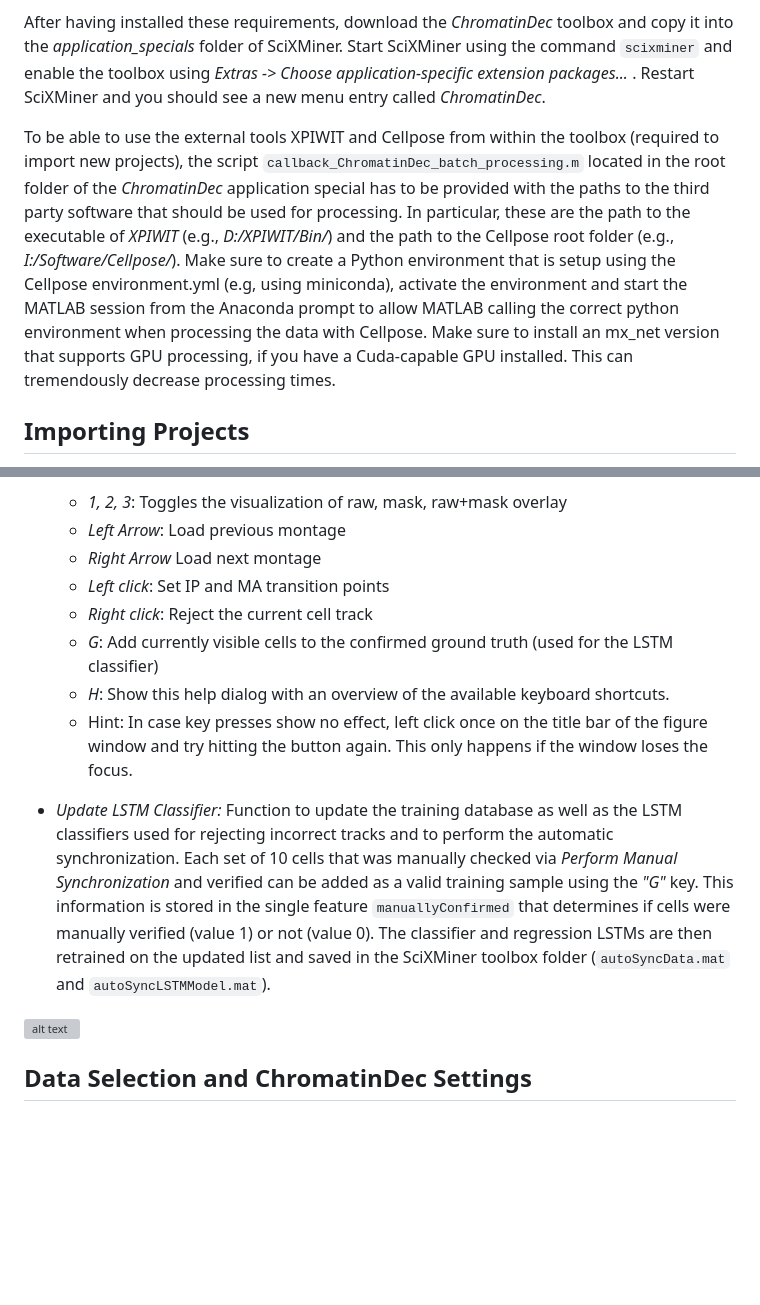
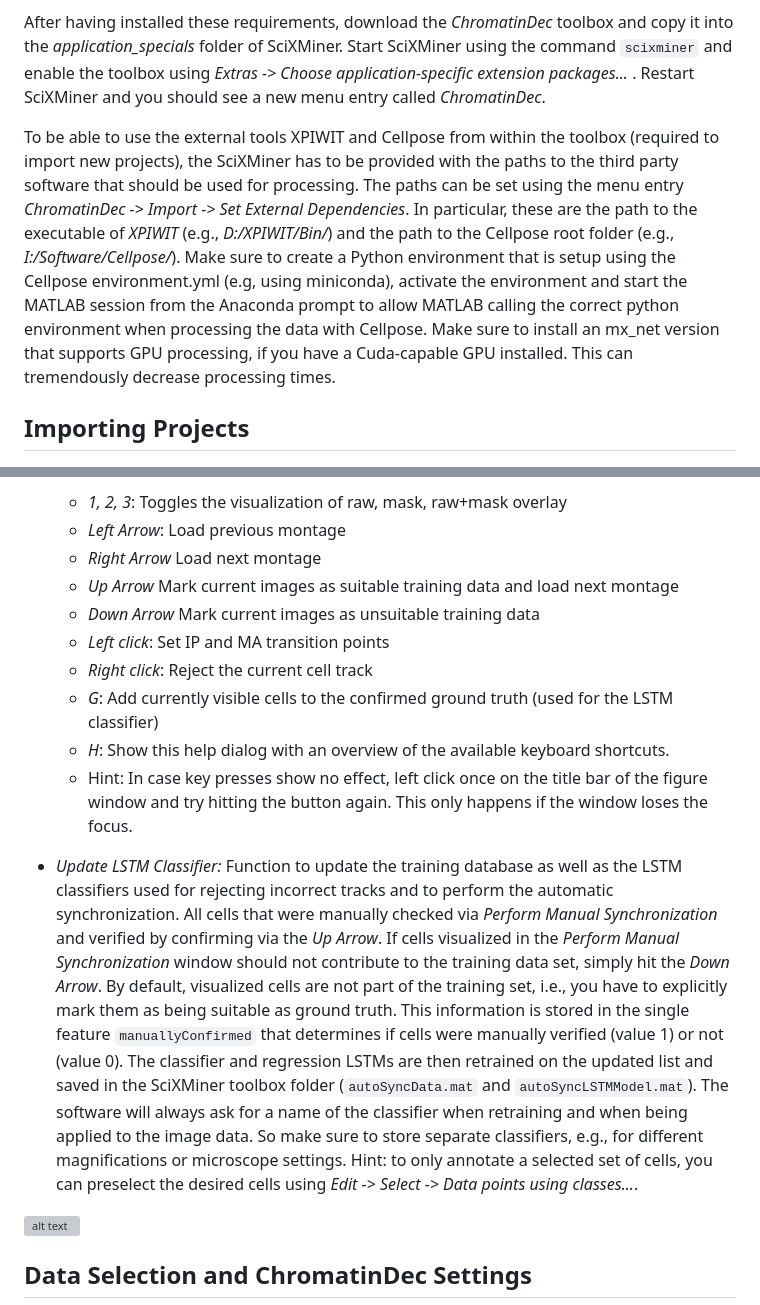
Before and after one commit to stegmaierj/LiveCellMiner, a Markdown page: README.md, 2 parts joined by grey strips. Rendered like a GitHub page; blank space fills up the shorter version; grey boxes are pictures that could not be loaded.

```diff
--- a/README.md
+++ b/README.md
@@ -8,7 +8,7 @@ The *ChromatinDec* toolbox is an extension of the MATLAB toolbox SciXMiner [1] a
 
 After having installed these requirements, download the *ChromatinDec* toolbox and copy it into the *application_specials* folder of SciXMiner. Start SciXMiner using the command `scixminer` and enable the toolbox using *Extras -> Choose application-specific extension packages...* . Restart SciXMiner and you should see a new menu entry called *ChromatinDec*.
 
-To be able to use the external tools XPIWIT and Cellpose from within the toolbox (required to import new projects), the script `callback_ChromatinDec_batch_processing.m` located in the root folder of the *ChromatinDec* application special has to be provided with the paths to the third party software that should be used for processing. In particular, these are the path to the executable of *XPIWIT* (e.g., *D:/XPIWIT/Bin/*) and the path to the Cellpose root folder (e.g., *I:/Software/Cellpose/*). Make sure to create a Python environment that is setup using the Cellpose environment.yml (e.g, using miniconda), activate the environment and start the MATLAB session from the Anaconda prompt to allow MATLAB calling the correct python environment when processing the data with Cellpose. Make sure to install an mx_net version that supports GPU processing, if you have a Cuda-capable GPU installed. This can tremendously decrease processing times.
+To be able to use the external tools XPIWIT and Cellpose from within the toolbox (required to import new projects), the SciXMiner has to be provided with the paths to the third party software that should be used for processing. The paths can be set using the menu entry *ChromatinDec -> Import -> Set External Dependencies*. In particular, these are the path to the executable of *XPIWIT* (e.g., *D:/XPIWIT/Bin/*) and the path to the Cellpose root folder (e.g., *I:/Software/Cellpose/*). Make sure to create a Python environment that is setup using the Cellpose environment.yml (e.g, using miniconda), activate the environment and start the MATLAB session from the Anaconda prompt to allow MATLAB calling the correct python environment when processing the data with Cellpose. Make sure to install an mx_net version that supports GPU processing, if you have a Cuda-capable GPU installed. This can tremendously decrease processing times.
 
 
 ## Importing Projects
@@ -49,13 +49,15 @@ Due to the different durations of pro-, prometa- and metaphase, the *ChromatinDe
     - *1, 2, 3*: Toggles the visualization of raw, mask, raw+mask overlay
     - *Left Arrow*: Load previous montage
     - *Right Arrow* Load next montage
+    - *Up Arrow* Mark current images as suitable training data and load next montage
+    - *Down Arrow* Mark current images as unsuitable training data
     - *Left click*: Set IP and MA transition points
     - *Right click*: Reject the current cell track
     - *G*: Add currently visible cells to the confirmed ground truth (used for the LSTM classifier)
     - *H*: Show this help dialog with an overview of the available keyboard shortcuts.
     - Hint: In case key presses show no effect, left click once on the title bar of the figure window and try hitting the button again. This only happens if the window loses the focus.
 
-- *Update LSTM Classifier:* Function to update the training database as well as the LSTM classifiers used for rejecting incorrect tracks and to perform the automatic synchronization. Each set of 10 cells that was manually checked via *Perform Manual Synchronization* and verified can be added as a valid training sample using the *"G"* key. This information is stored in the single feature `manuallyConfirmed` that determines if cells were manually verified (value 1) or not (value 0).  The classifier and regression LSTMs are then retrained on the updated list and saved in the SciXMiner toolbox folder (`autoSyncData.mat` and `autoSyncLSTMModel.mat`).
+- *Update LSTM Classifier:* Function to update the training database as well as the LSTM classifiers used for rejecting incorrect tracks and to perform the automatic synchronization. All cells that were manually checked via *Perform Manual Synchronization* and verified by confirming via the *Up Arrow*. If cells visualized in the *Perform Manual Synchronization* window should not contribute to the training data set, simply hit the *Down Arrow*. By default, visualized cells are not part of the training set, i.e., you have to explicitly mark them as being suitable as ground truth. This information is stored in the single feature `manuallyConfirmed` that determines if cells were manually verified (value 1) or not (value 0).  The classifier and regression LSTMs are then retrained on the updated list and saved in the SciXMiner toolbox folder (`autoSyncData.mat` and `autoSyncLSTMModel.mat`). The software will always ask for a name of the classifier when retraining and when being applied to the image data. So make sure to store separate classifiers, e.g., for different magnifications or microscope settings. Hint: to only annotate a selected set of cells, you can preselect the desired cells using *Edit -> Select -> Data points using classes...*.
 
 ![alt text](Documentation/Screenshots/ManualAnnotationGUI.png "Manual Annotation GUI. Stages are color-coded into interphase (green), pro, prometa, meta and early anaphase (magenta), late ana, telo, interphase (cyan) and invalid trajectories (red).")
 
```
Also changed, not shown: other parts of README.md (+18 -0 lines), Documentation/Screenshots/ChromatinDecDialog.png.
